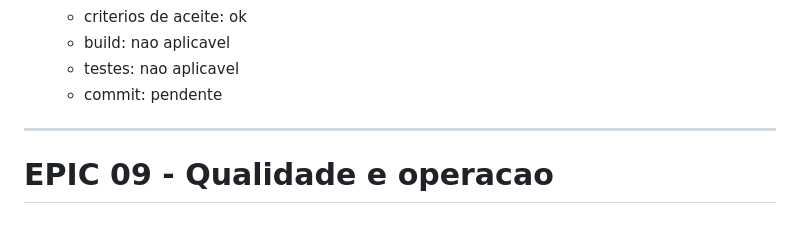
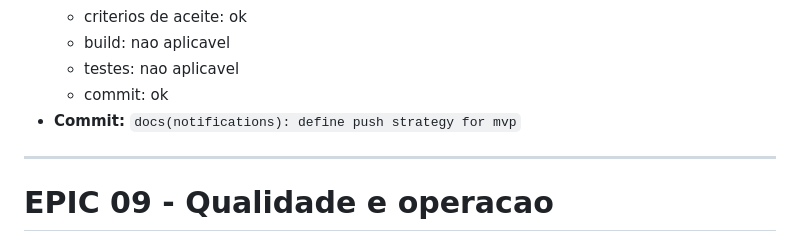
Before and after one commit to devricardo90/App-Food-Truck, a Markdown page: backlog.md, the part around the change. GitHub-like rendering.

Commit message:
docs(project): update backlog for FT-028

```diff
--- a/backlog.md
+++ b/backlog.md
@@ -472,7 +472,8 @@ Quando houver multiplas tasks `READY`, priorizar por:
   - criterios de aceite: ok
   - build: nao aplicavel
   - testes: nao aplicavel
-  - commit: pendente
+  - commit: ok
+- **Commit:** `docs(notifications): define push strategy for mvp`
 
 ---
 
```
